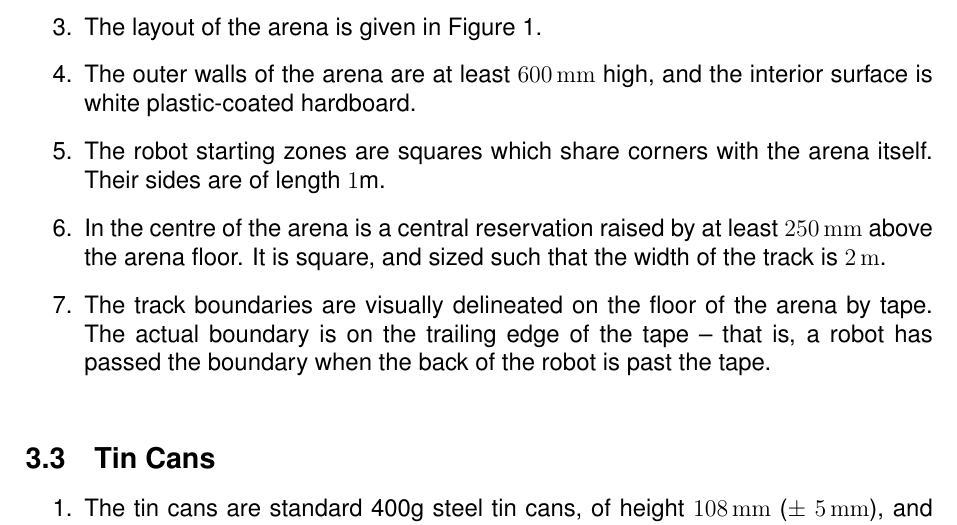
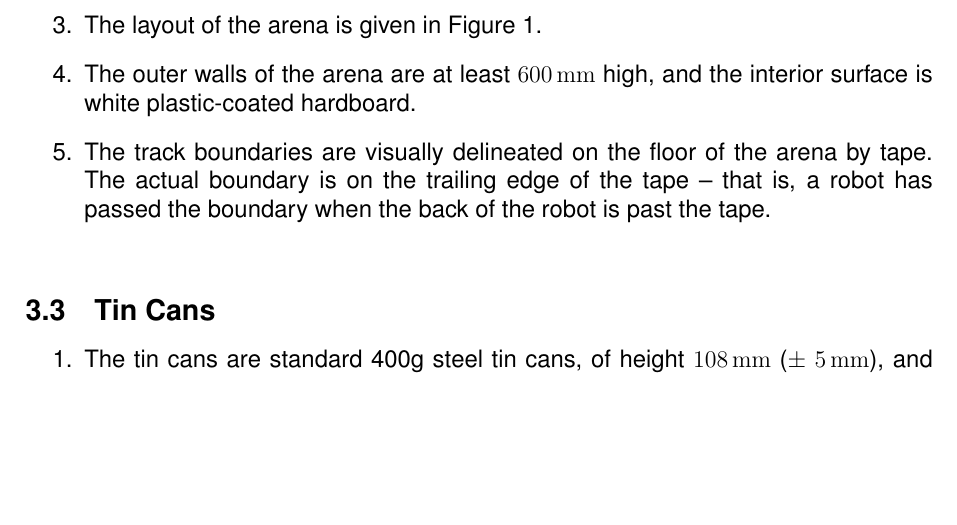
Before and after one commit to sourcebots/smallpeice-rules, a LaTeX document (rules.tex, which reads specs.tex): part of page 4 of 4, cut so that both start at the same text, the shorter picture padded with empty space. Compiled offline with pdfLaTeX.

Commit message:
Replace outdated specs with some TODOs

```diff
--- a/specs.tex
+++ b/specs.tex
@@ -35,11 +35,11 @@ as follows:
   \item The layout of the arena is given in Figure~\ref{fig:arena}.
   \item The outer walls of the arena are at least \SI{600}{mm} high, and the
         interior surface is white plastic-coated hardboard.
-  \item The robot starting zones are squares which share corners with the arena
-        itself. Their sides are of length \si{1}{m}.
-  \item In the centre of the arena is a central reservation raised by
-        at least \SI{250}{mm} above the arena floor. It is square, and
-        sized such that the width of the track is \SI{2}{m}.
+  % TODO: Spec starting areas
+  % TODO: Spec the width of the outer track
+  % TODO: Spec central reservation areas
+  % TODO: Spec the shortcut
+  % TODO: Spec the supertoken pedestal
   \item The track boundaries are visually delineated on the floor of the arena
         by tape. The actual boundary is on the trailing edge of the tape --
         that is, a robot has passed the boundary when the back of the robot
```
